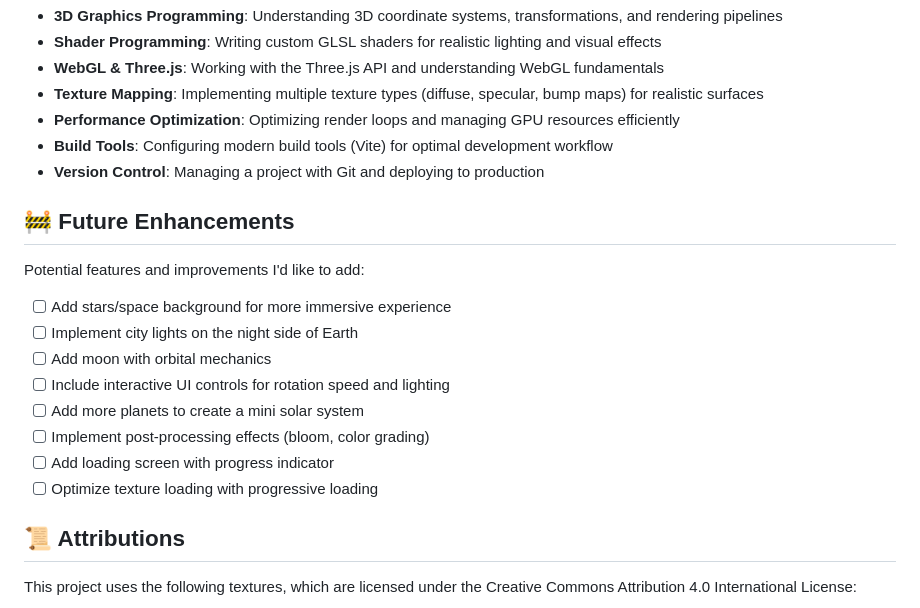
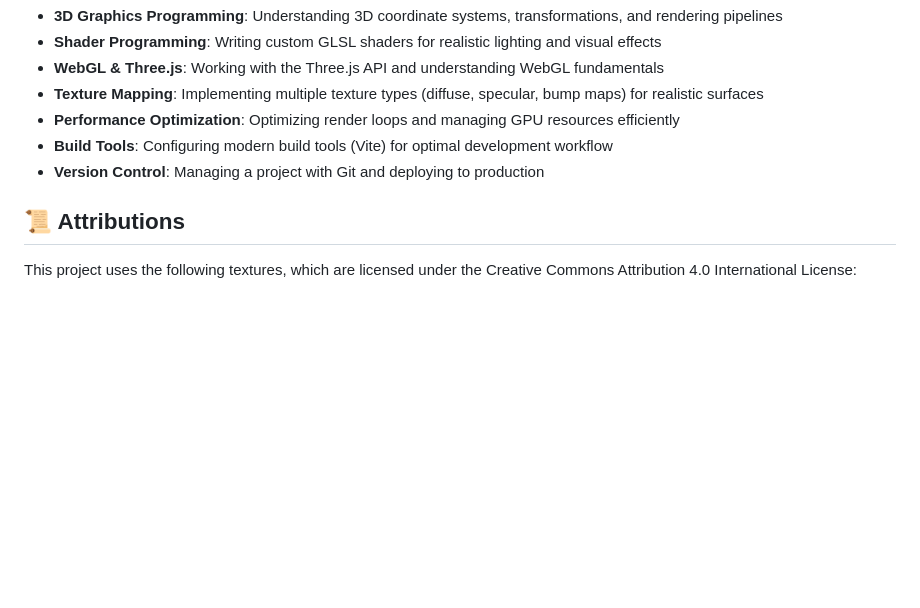
Before and after one commit to mitchcamza/Earth3D, a Markdown page: README.md, the part around the change. Drawn GitHub-style; blank space fills up the shorter version.

Commit message:
Remove Future Enhancements section

```diff
--- a/README.md
+++ b/README.md
@@ -110,18 +110,6 @@ Through this project, I gained hands-on experience with:
 - **Build Tools**: Configuring modern build tools (Vite) for optimal development workflow
 - **Version Control**: Managing a project with Git and deploying to production
 
-## 🚧 Future Enhancements
-
-Potential features and improvements I'd like to add:
-
-- [ ] Add stars/space background for more immersive experience
-- [ ] Implement city lights on the night side of Earth
-- [ ] Add moon with orbital mechanics
-- [ ] Include interactive UI controls for rotation speed and lighting
-- [ ] Add more planets to create a mini solar system
-- [ ] Implement post-processing effects (bloom, color grading)
-- [ ] Add loading screen with progress indicator
-- [ ] Optimize texture loading with progressive loading
 
 ## 📜 Attributions
 
```
